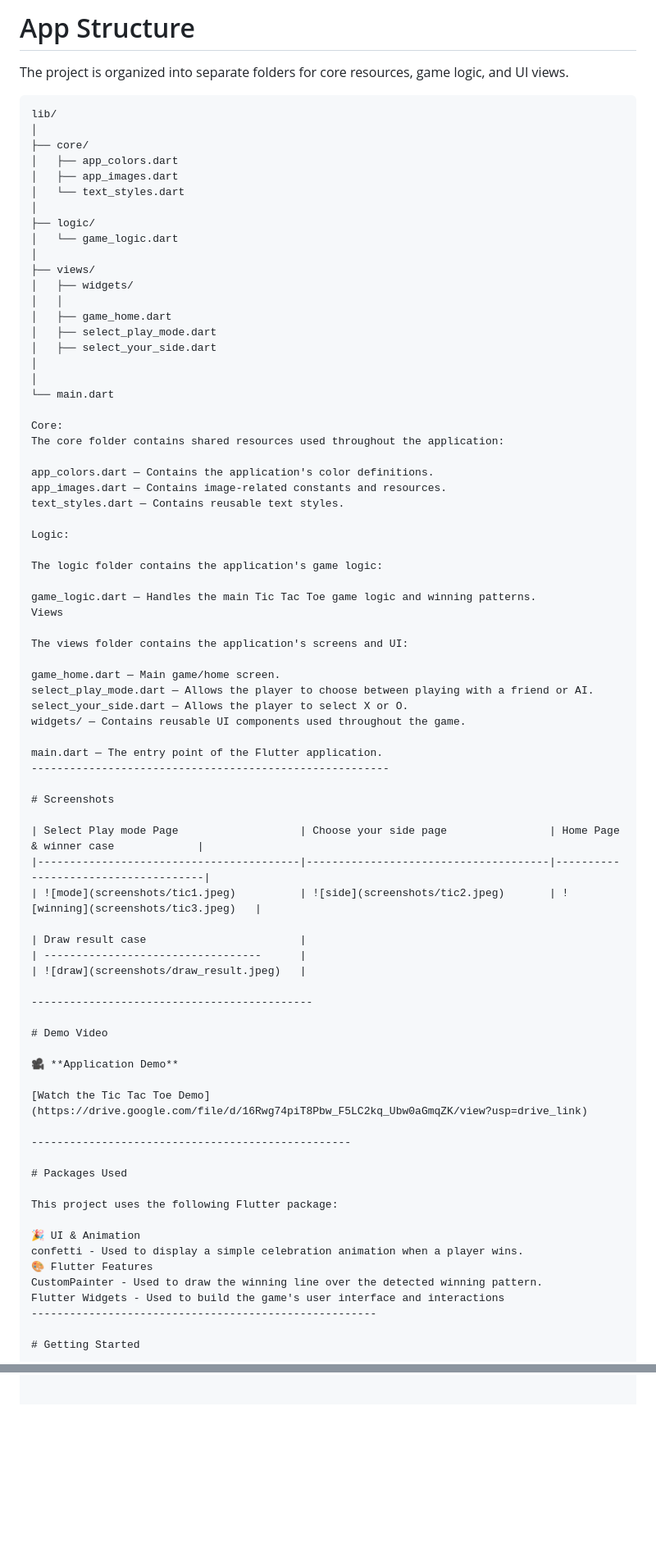
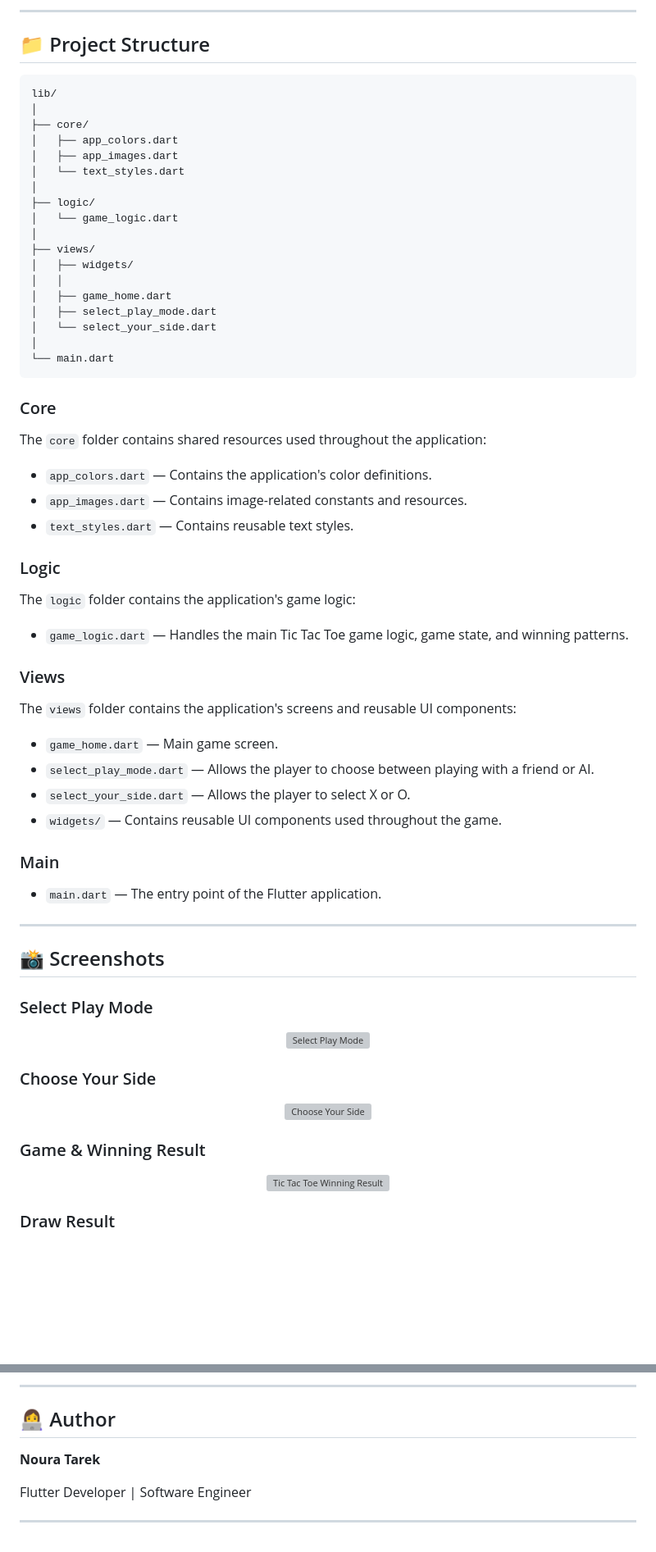
Before and after one commit to noura2tarek/tic_tac_toe_game, a Markdown page: README.md, 2 parts joined by grey strips. Shown at 82% size. GitHub-like rendering; blank space fills up the shorter version; grey boxes are pictures that could not be loaded.

````diff
--- a/README.md
+++ b/README.md
@@ -66,7 +86,7 @@ When a winning pattern is detected:
 
-# App Structure
+---
 
-The project is organized into separate folders for core resources, game logic, and UI views.
+## 📁 Project Structure
 
 ```text
 lib/
@@ -84,65 +104,59 @@ lib/
 │   │
 │   ├── game_home.dart
 │   ├── select_play_mode.dart
-│   ├── select_your_side.dart
-│
+│   └── select_your_side.dart
 │
 └── main.dart
+```
 
-Core:
-The core folder contains shared resources used throughout the application:
+### Core
 
-app_colors.dart — Contains the application's color definitions.
-app_images.dart — Contains image-related constants and resources.
-text_styles.dart — Contains reusable text styles.
+The `core` folder contains shared resources used throughout the application:
 
-Logic:
+* `app_colors.dart` — Contains the application's color definitions.
+* `app_images.dart` — Contains image-related constants and resources.
+* `text_styles.dart` — Contains reusable text styles.
 
-The logic folder contains the application's game logic:
+### Logic
 
-game_logic.dart — Handles the main Tic Tac Toe game logic and winning patterns.
-Views
+The `logic` folder contains the application's game logic:
 
-The views folder contains the application's screens and UI:
+* `game_logic.dart` — Handles the main Tic Tac Toe game logic, game state, and winning patterns.
 
-game_home.dart — Main game/home screen.
-select_play_mode.dart — Allows the player to choose between playing with a friend or AI.
-select_your_side.dart — Allows the player to select X or O.
-widgets/ — Contains reusable UI components used throughout the game.
+### Views
 
-main.dart — The entry point of the Flutter application.
---------------------------------------------------------
+The `views` folder contains the application's screens and reusable UI components:
 
-# Screenshots
+* `game_home.dart` — Main game screen.
+* `select_play_mode.dart` — Allows the player to choose between playing with a friend or AI.
+* `select_your_side.dart` — Allows the player to select X or O.
+* `widgets/` — Contains reusable UI components used throughout the game.
 
-| Select Play mode Page                   | Choose your side page                | Home Page & winner case             |
-|-----------------------------------------|--------------------------------------|-------------------------------------|
-| ![mode](screenshots/tic1.jpeg)          | ![side](screenshots/tic2.jpeg)       | ![winning](screenshots/tic3.jpeg)   |
+### Main
 
-| Draw result case                        |
-| ----------------------------------      |
-| ![draw](screenshots/draw_result.jpeg)   |
+* `main.dart` — The entry point of the Flutter application.
 
---------------------------------------------
+---------------------------
 
-# Demo Video
+## 📸 Screenshots
 
-🎥 **Application Demo**
+### Select Play Mode
 
-[Watch the Tic Tac Toe Demo](https://drive.google.com/file/d/16Rwg74piT8Pbw_F5LC2kq_Ubw0aGmqZK/view?usp=drive_link)
+<p align="center">
+  <img src="screenshots/tic1.jpeg" alt="Select Play Mode" width="250">
+</p>
 
---------------------------------------------------
+### Choose Your Side
 
-# Packages Used
+<p align="center">
+  <img src="screenshots/tic2.jpeg" alt="Choose Your Side" width="250">
+</p>
 
-This project uses the following Flutter package:
+### Game & Winning Result
 
-🎉 UI & Animation
-confetti - Used to display a simple celebration animation when a player wins.
-🎨 Flutter Features
-CustomPainter - Used to draw the winning line over the detected winning pattern.
-Flutter Widgets - Used to build the game's user interface and interactions
-------------------------------------------------------
+<p align="center">
+  <img src="screenshots/tic3.jpeg" alt="Tic Tac Toe Winning Result" width="250">
+</p>
 
-# Getting Started
+### Draw Result
 
@@ -175,0 +262,9 @@ A celebration animation will appear when a player wins.
+---------------------------
+
+## 👩‍💻 Author
+
+**Noura Tarek**
+
+Flutter Developer | Software Engineer
+
+---
````
Also changed, not shown: other parts of README.md (+148 -56 lines).
